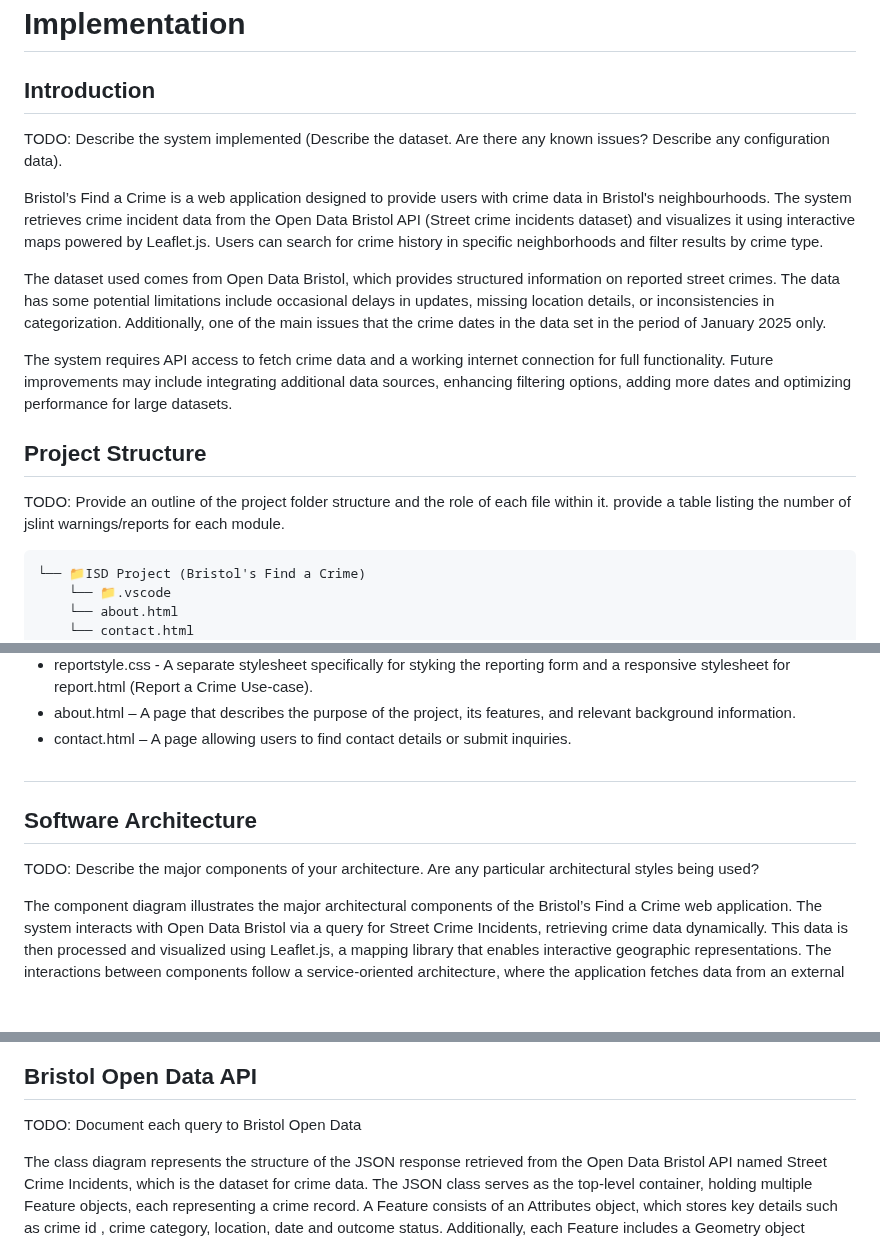
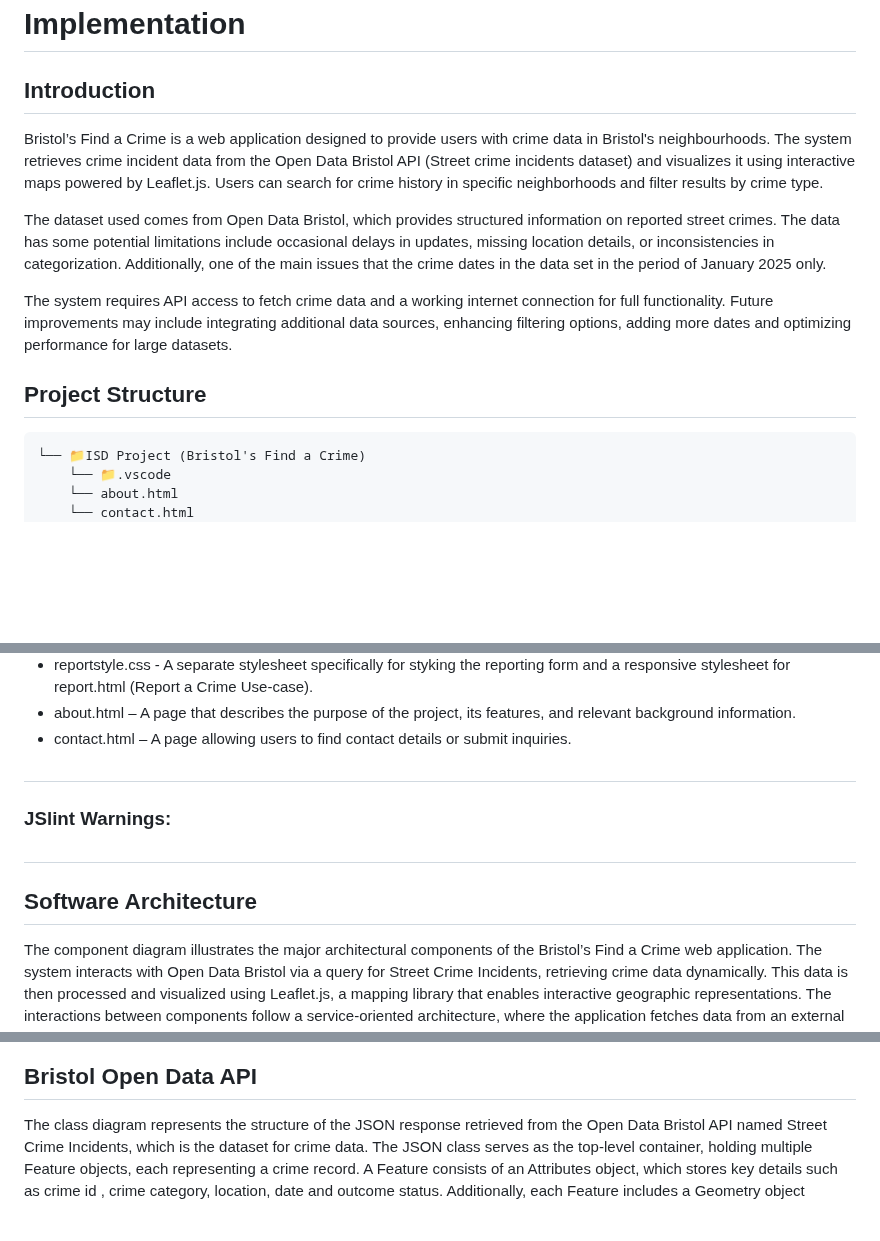
Before and after one commit to seifhassan2/Bristol-Find-a-Crime-WebApp, a Markdown page: implementation.md, 3 parts joined by grey strips. GitHub-like rendering; blank space fills up the shorter version.

````diff
--- a/implementation.md
+++ b/implementation.md
@@ -1,7 +1,6 @@
 # Implementation
 
 ## Introduction
-TODO: Describe the system implemented (Describe the dataset. Are there any known issues? Describe any configuration data).
 
 Bristol’s Find a Crime is a web application designed to provide users with crime data in Bristol's neighbourhoods. The system retrieves crime incident data from the Open Data Bristol API (Street crime incidents dataset) and visualizes it using interactive maps powered by Leaflet.js. Users can search for crime history in specific neighborhoods and filter results by crime type.
 
@@ -10,8 +9,6 @@ The dataset used comes from Open Data Bristol, which provides structured informa
 The system requires API access to fetch crime data and a working internet connection for full functionality. Future improvements may include integrating additional data sources, enhancing filtering options, adding more dates and optimizing performance for large datasets.
 
 ## Project Structure
-TODO: Provide an outline of the project folder structure and the role of each file within it.
-provide a table listing the number of jslint warnings/reports for each module.
 
 ```
 └── 📁ISD Project (Bristol's Find a Crime)
@@ -42,12 +39,14 @@ The ISD Project (Bristol's Find a Crime) folder contains the essential files and
 - about.html – A page that describes the purpose of the project, its features, and relevant background information.
 - contact.html – A page allowing users to find contact details or submit inquiries.
 
+#
+
+### JSlint Warnings:
+
 
 #
 
 ## Software Architecture
-TODO: Describe the major components of your architecture. Are any particular architectural styles being used?
-
 
 The component diagram illustrates the major architectural components of the Bristol’s Find a Crime web application. The system interacts with Open Data Bristol via a query for Street Crime Incidents, retrieving crime data dynamically. This data is then processed and visualized using Leaflet.js, a mapping library that enables interactive geographic representations. The interactions between components follow a service-oriented architecture, where the application fetches data from an external API and integrates it with a client-side mapping tool. Since libraries are not considered components in UML, Leaflet.js is represented as an external service that the web application interacts with rather than a self-contained component.
 
@@ -62,8 +61,6 @@ This architecture separates concerns, allowing the frontend to remain lightweigh
 ![Component Diagram](cmp.png)
 
 ## Bristol Open Data API
-TODO: Document each query to Bristol Open Data
-
 
 The class diagram represents the structure of the JSON response retrieved from the Open Data Bristol API named Street Crime Incidents, which is the dataset for crime data. The JSON class serves as the top-level container, holding multiple Feature objects, each representing a crime record. A Feature consists of an Attributes object, which stores key details such as crime id , crime category, location, date and outcome status. Additionally, each Feature includes a Geometry object containing the spatial coordinates (x and y) that define the crime location. The relationships between classes use composition, as Features, Attributes, and Geometry exist within the JSON response as nested structures. This diagram helps visualize how the data is structured and how different components are related within the API response.
 
````
Also changed, not shown: other parts of implementation.md (+0 -2 lines).
